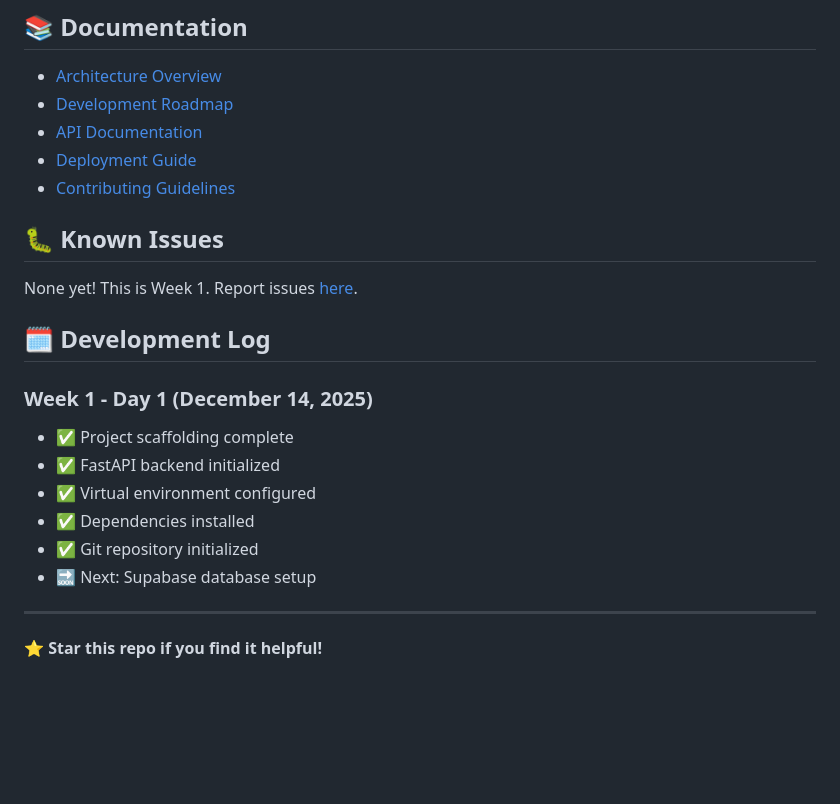
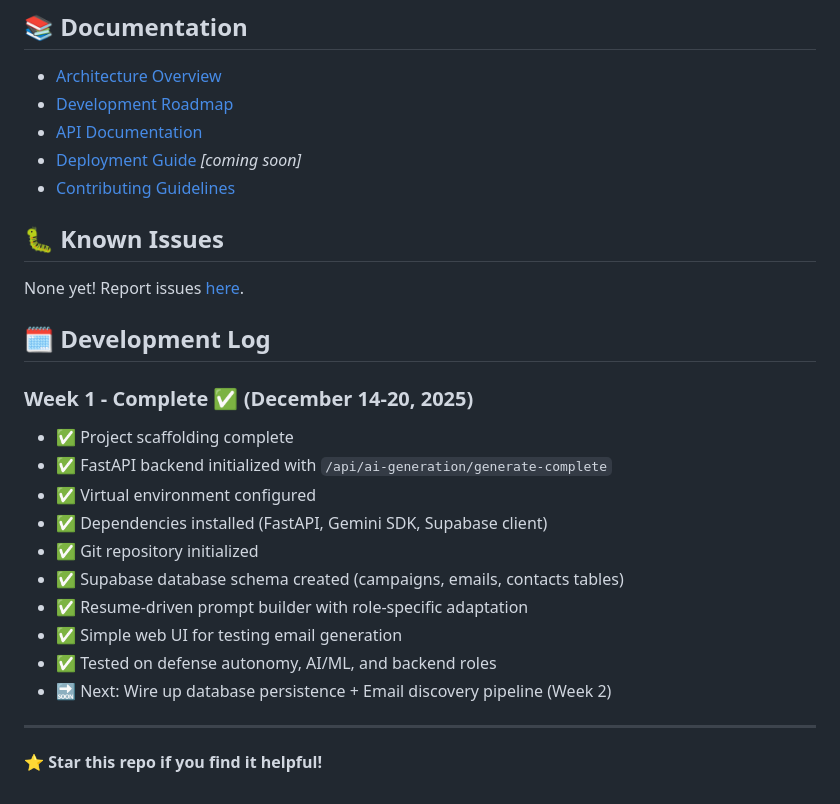
Before and after one commit to varadnair30/ReachCraft, a Markdown page: README.md, the part around the change printed below. Rendered like a GitHub page; blank space fills up the shorter version.

```diff
--- a/README.md
+++ b/README.md
@@ -184,22 +193,26 @@ MS Computer Science @ UT Arlington | 4+ years experience in Full-Stack + AI/ML
 - [Architecture Overview](docs/ARCHITECTURE.md)
 - [Development Roadmap](docs/ROADMAP.md)
 - [API Documentation](docs/API.md)
-- [Deployment Guide](docs/DEPLOYMENT.md)
+- [Deployment Guide](docs/DEPLOYMENT.md) *[coming soon]*
 - [Contributing Guidelines](CONTRIBUTING.md)
 
 ## 🐛 Known Issues
 
-None yet! This is Week 1. Report issues [here](https://github.com/varadnair30/ReachCraft/issues).
+None yet! Report issues [here](https://github.com/varadnair30/ReachCraft/issues).
 
 ## 🗓️ Development Log
 
-### Week 1 - Day 1 (December 14, 2025)
+### Week 1 - Complete ✅ (December 14-20, 2025)
 - ✅ Project scaffolding complete
-- ✅ FastAPI backend initialized
+- ✅ FastAPI backend initialized with `/api/ai-generation/generate-complete`
 - ✅ Virtual environment configured
-- ✅ Dependencies installed
+- ✅ Dependencies installed (FastAPI, Gemini SDK, Supabase client)
 - ✅ Git repository initialized
-- 🔜 Next: Supabase database setup
+- ✅ Supabase database schema created (campaigns, emails, contacts tables)
+- ✅ Resume-driven prompt builder with role-specific adaptation
+- ✅ Simple web UI for testing email generation
+- ✅ Tested on defense autonomy, AI/ML, and backend roles
+- 🔜 Next: Wire up database persistence + Email discovery pipeline (Week 2)
 
 ---
 
```
Also changed, not shown: other parts of README.md (+65 -56 lines).
